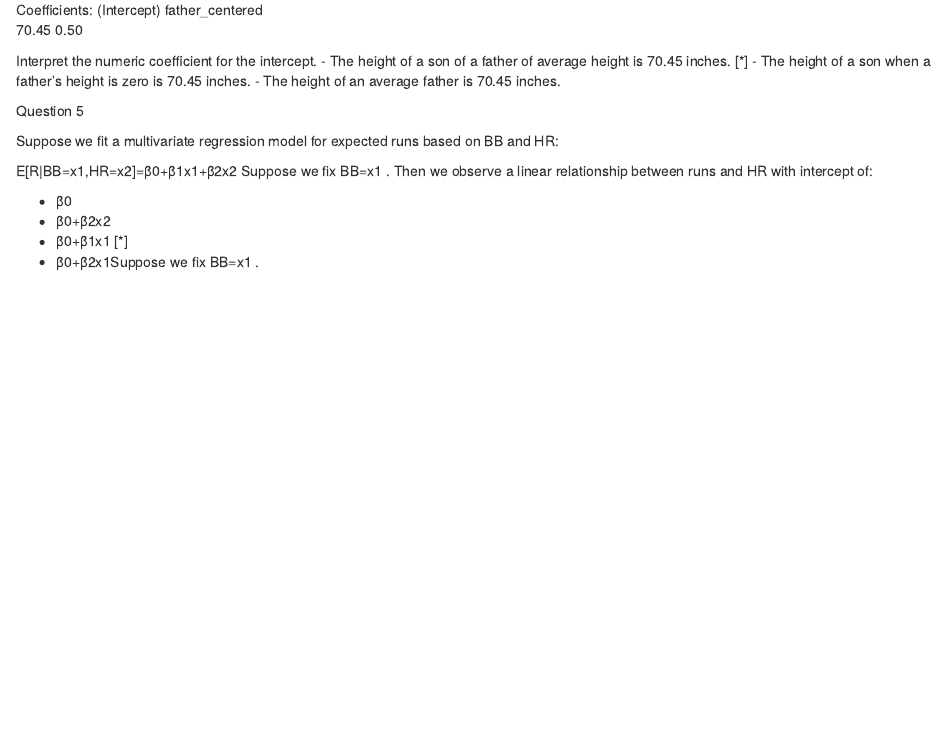
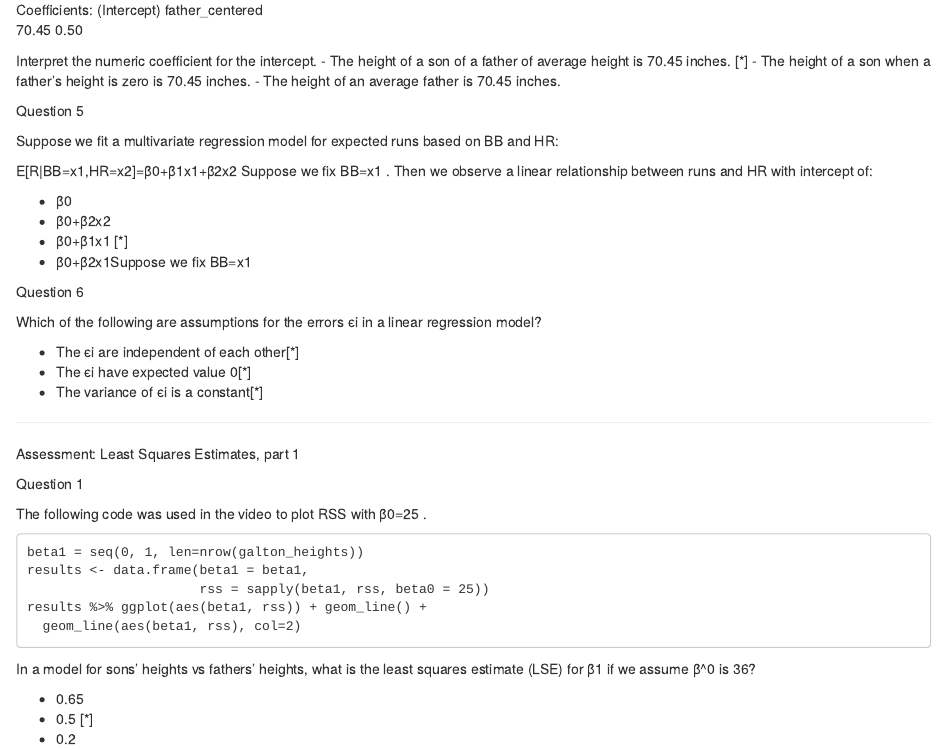
Before and after one commit to asajini/Harvard-DataScience, an R Markdown document (Harvard PH128.7x/2 Introduction to Linear models.Rmd): the page in a window 1100 px wide, from 940 px down. Rendered offline with R 4.5, knitr and Pandoc, with nearby package versions.

Commit message:
update
update

````diff
--- a/Harvard PH128.7x/2 Introduction to Linear models.Rmd
+++ b/Harvard PH128.7x/2 Introduction to Linear models.Rmd
@@ -84,4 +84,37 @@ Suppose we fix  BB=x1 . Then we observe a linear relationship between runs and H
 - β0
 - β0+β2x2
 - β0+β1x1 [*]
-- β0+β2x1Suppose we fix  BB=x1 .
+- β0+β2x1Suppose we fix  BB=x1
+
+Question 6
+
+Which of the following are assumptions for the errors ϵi in a linear regression model?
+
+- The  ϵi  are independent of each other[*]
+- The  ϵi  have expected value 0[*]
+- The variance of  ϵi  is a constant[*]
+
+
+***
+
+Assessment: Least Squares Estimates, part 1
+
+
+Question 1
+
+The following code was used in the video to plot RSS with  β0=25 .
+
+```
+beta1 = seq(0, 1, len=nrow(galton_heights))
+results <- data.frame(beta1 = beta1,
+                      rss = sapply(beta1, rss, beta0 = 25))
+results %>% ggplot(aes(beta1, rss)) + geom_line() +
+  geom_line(aes(beta1, rss), col=2)
+```
+
+In a model for sons’ heights vs fathers’ heights, what is the least squares estimate (LSE) for  β1  if we assume  β^0  is 36?
+
+- 0.65
+- 0.5   [*]
+- 0.2
+- 12
````
Also changed, not shown: Harvard PH128.7x/2-Introduction-to-Linear-models.html.
